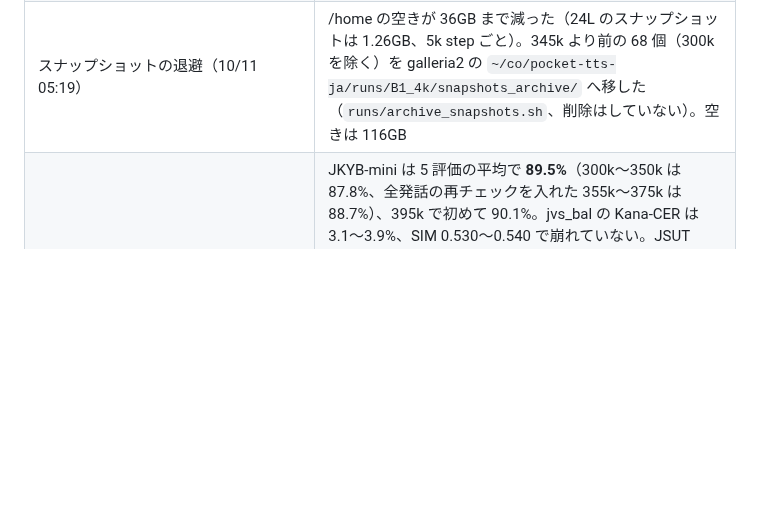
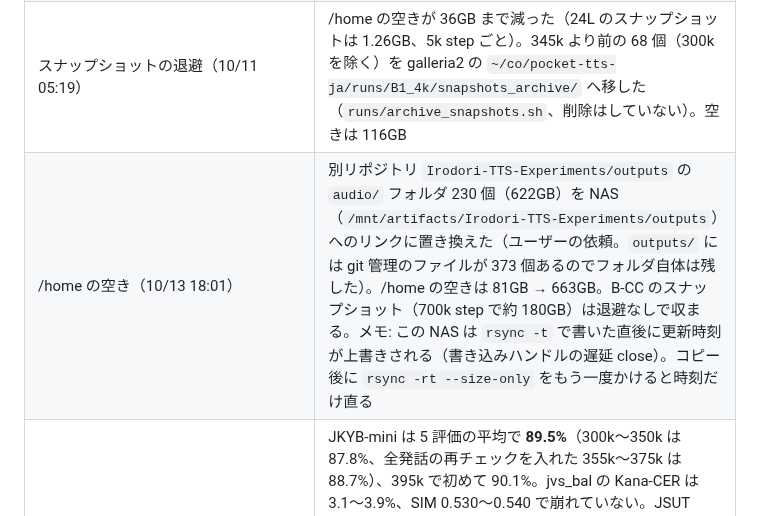
Before and after one commit to takuma104/pocket-tts-ja, a Markdown page: docs/plans/ja_finetune_plan.md, the part around one of its changes. Rendered like a GitHub page; blank space fills up the shorter version.

```diff
--- a/docs/plans/ja_finetune_plan.md
+++ b/docs/plans/ja_finetune_plan.md
@@ -64,6 +64,7 @@ ChatGPT案をそのまま骨格にする。
 | **mix v5（10/11 02:27、375k〜）** | mix v4b + S7（時間の 2%、42.4h。実体は約 15h なので約 2.9 回くり返す）。S3 は 15% → 12% に下げた。合計 2,124.8h（Emilia 1,531.4 / 音量コピー 227.3 / S3 254.3 / S4 63.6 / S7 42.4）。以後の C2 セットも出来た順に `runs/add_c2_set2.sh` が加える |
 | **S6a の QC と mix v6（10/11 05:08、400k〜）** | S6a は 47,635 文中 **32,065 文が通過（67%）**（対象語の読み違い 10,491、Kana-CER 超過のみ 10,203）。教師にカタカナで渡した文は 71%、同形異音語で漢字のまま渡した文は 48%。露出の少ないラウンドほど通りにくい（5 文目まで 45% → 100 文目まで 71%）。1,524 の読みのうち 146 は 1 文も通らなかった: 解析器の既定読みが文に合っていないもの（碑＝いしぶみ、字＝あざ、末＝バツ、六＝リク、局＝つぼね）と、ラベルは正しいが教師が読めない熟字訓（山車＝だし、皇子＝みこ、女形＝おやま、煙管＝きせる、長刀＝なぎなた）が混ざっている。後者は「LLM に読みを選ばせて一致した文だけカタカナで読ませる」（S7 と同じ確認）で救える見込み。mix v6 = v5 + S6a（時間の 5%、112.7h。実体は約 64h）。合計 2,260.6h、合成の割合は 22%。S6b が届くのは 21 時台で、500k（15 時半ごろ）を過ぎるため、次の切り替えから max_steps を 600k にする（LR は一定なので止まる位置が変わるだけ） |
 | スナップショットの退避（10/11 05:19） | /home の空きが 36GB まで減った（24L のスナップショットは 1.26GB、5k step ごと）。345k より前の 68 個（300k を除く）を galleria2 の `~/co/pocket-tts-ja/runs/B1_4k/snapshots_archive/` へ移した（`runs/archive_snapshots.sh`、削除はしていない）。空きは 116GB |
+| /home の空き（10/13 18:01） | 別リポジトリ `Irodori-TTS-Experiments/outputs` の `audio/` フォルダ 230 個（622GB）を NAS（`/mnt/artifacts/Irodori-TTS-Experiments/outputs`）へのリンクに置き換えた（ユーザーの依頼。`outputs/` には git 管理のファイルが 373 個あるのでフォルダ自体は残した）。/home の空きは 81GB → 663GB。B-CC のスナップショット（700k step で約 180GB）は退避なしで収まる。メモ: この NAS は `rsync -t` で書いた直後に更新時刻が上書きされる（書き込みハンドルの遅延 close）。コピー後に `rsync -rt --size-only` をもう一度かけると時刻だけ直る |
 | **S7 の効果（380k〜400k、mix v5）** | JKYB-mini は 5 評価の平均で **89.5%**（300k〜350k は 87.8%、全発話の再チェックを入れた 355k〜375k は 88.7%）、395k で初めて 90.1%。jvs_bal の Kana-CER は 3.1〜3.9%、SIM 0.530〜0.540 で崩れていない。JSUT 3.2〜3.3%、青空文庫 56〜59%（変化なし）。露出別（`scripts/jkyb_exposure_curve.py`、C2 前の露出で分ける。355k〜375k → 380k〜400k）: 0 回 42.5% → 57.5%（8 文）、1〜9 回 40.0% → 51.7%（41 文）、10〜29 回 55.2% → 62.2%（100 文）、30〜99 回 85.9% → 84.3%、100〜299 回 88.7% → 89.8%、300 回以上は 95〜97% で不変。**露出 30 回未満の 149 文を S7 が足した量で分けると、10 文以上足された読みの 47 文は 53% → 80%、足されなかった 97 文は 49% → 50%**。足されなかった 97 文の読みには S6a が計 3,077 文を足しているので、S6a が効けば同じ幅で上がる見込み（全体で +1.9pt 相当） |
 | **S6a の効果（405k〜425k、mix v6）** | JKYB-mini は 5 評価の平均で **91.0%**（90.6 / 90.6 / 91.1 / 90.5 / 92.0、430k は 90.5）。**目標の 90% を超えた**。音読み 91〜93%、訓読み 90〜92%、付表の語 66〜76%（300k は 61%）。青空文庫 59〜60%（+2pt）、JSUT 3.0〜3.2%、jvs_bal の Kana-CER 3.4〜4.0%、SIM 0.535〜0.547（合成の割合 22% でも下がっていない）。露出別（mix v5 → v6）: 1〜9 回 51.7% → 64.4%、10〜29 回 62.2% → 73.6%、30〜99 回 84.3% → 87.3%、100 回以上は不変 |
 | **S5 の QC と mix v7（10/11 11:15、457.5k〜）** | S5（S3 で教師が読み違えた文をカタカナ置換で読み直し）は 78,877 文中 **43,406 文が通過（55%）**（対象語の読み違い 22,171、Kana-CER 超過のみ 24,881）。出どころ別の通過率: LLM 例文（var）69%、Wikipedia の難読語（wiki_rare）55%、製品辞書（prod）50%、青空文庫 46〜47%（青空文庫は文が長く古い語が多いので、対象語以外で Kana-CER を超える文が 23〜27% ある）。mix v7 = v6 + S5（時間の 4%、95.1h）。合計 2,382.5h、合成の割合は 26%。max_steps は 600k |
```
Also changed, not shown: other parts of docs/plans/ja_finetune_plan.md (+1 -1 lines).
